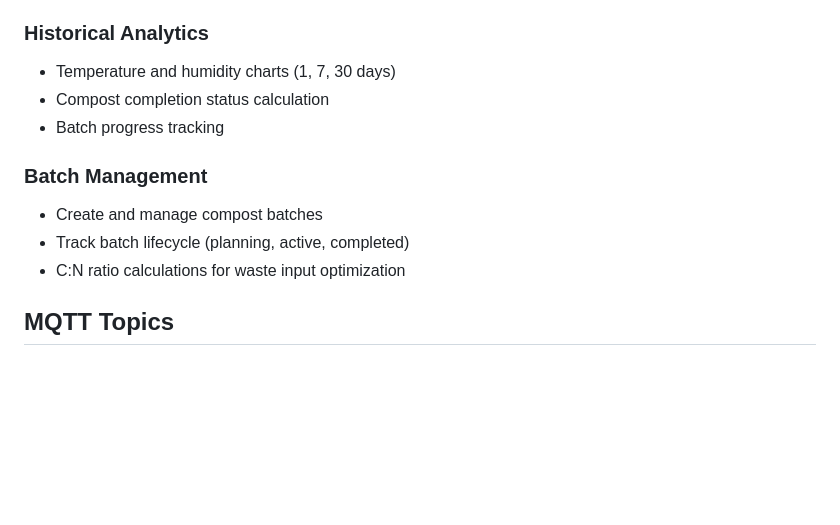
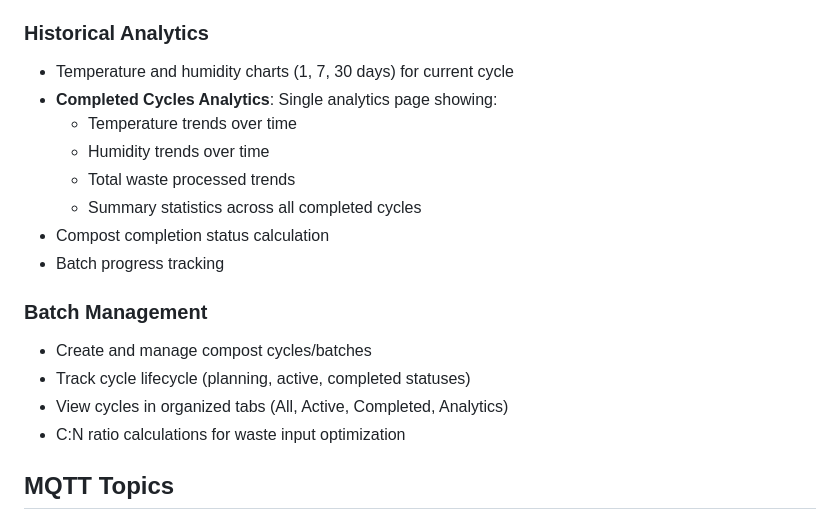
Before and after one commit to yjezean/AutoCompost, a Markdown page: README.md, the part around the change. GitHub-like rendering; blank space fills up the shorter version.

```diff
--- a/README.md
+++ b/README.md
@@ -159,14 +159,20 @@ The system consists of three main layers:
 
 ### Historical Analytics
 
-- Temperature and humidity charts (1, 7, 30 days)
+- Temperature and humidity charts (1, 7, 30 days) for current cycle
+- **Completed Cycles Analytics**: Single analytics page showing:
+  - Temperature trends over time
+  - Humidity trends over time
+  - Total waste processed trends
+  - Summary statistics across all completed cycles
 - Compost completion status calculation
 - Batch progress tracking
 
 ### Batch Management
 
-- Create and manage compost batches
-- Track batch lifecycle (planning, active, completed)
+- Create and manage compost cycles/batches
+- Track cycle lifecycle (planning, active, completed statuses)
+- View cycles in organized tabs (All, Active, Completed, Analytics)
 - C:N ratio calculations for waste input optimization
 
 ## MQTT Topics
```
Also changed, not shown: compost_monitor_app/README.md (+21 -9 lines), cloud/README.md (line endings or trailing spaces).
